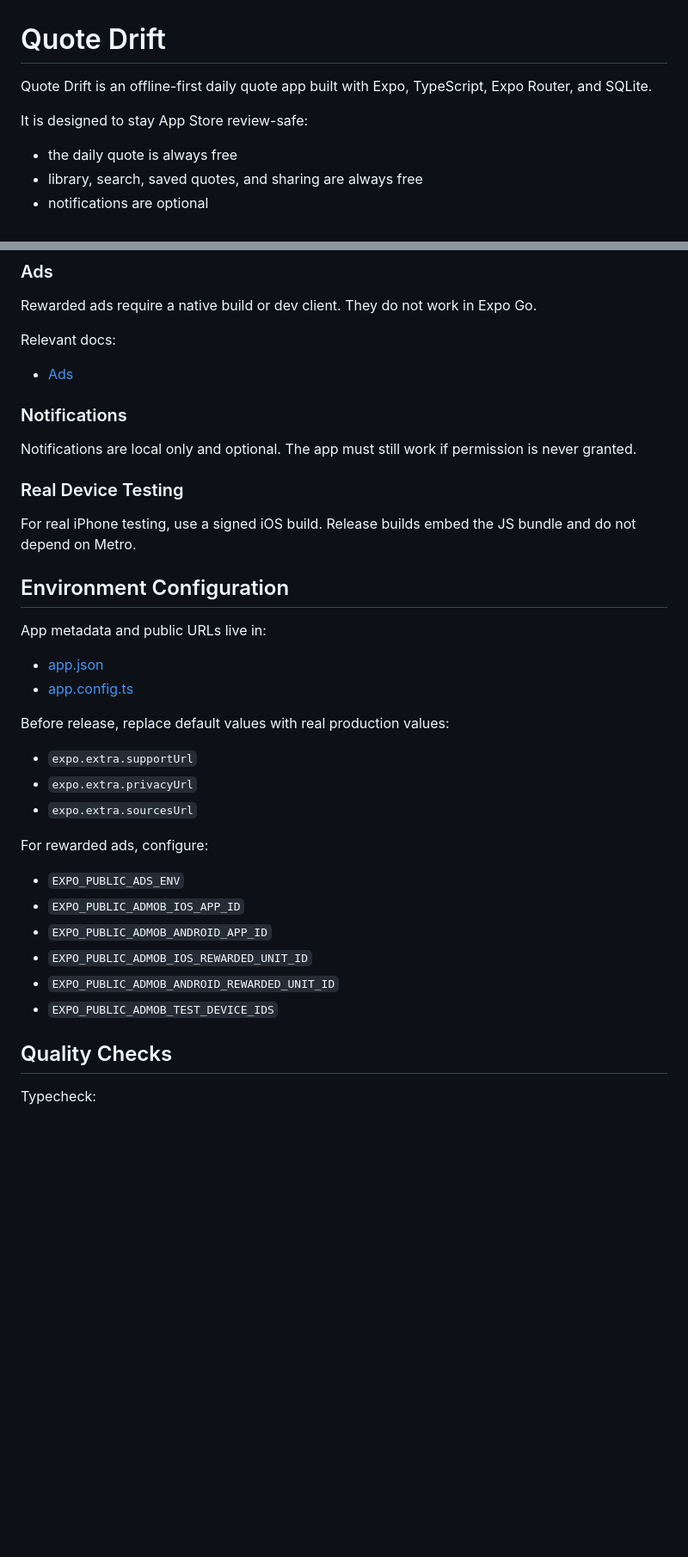
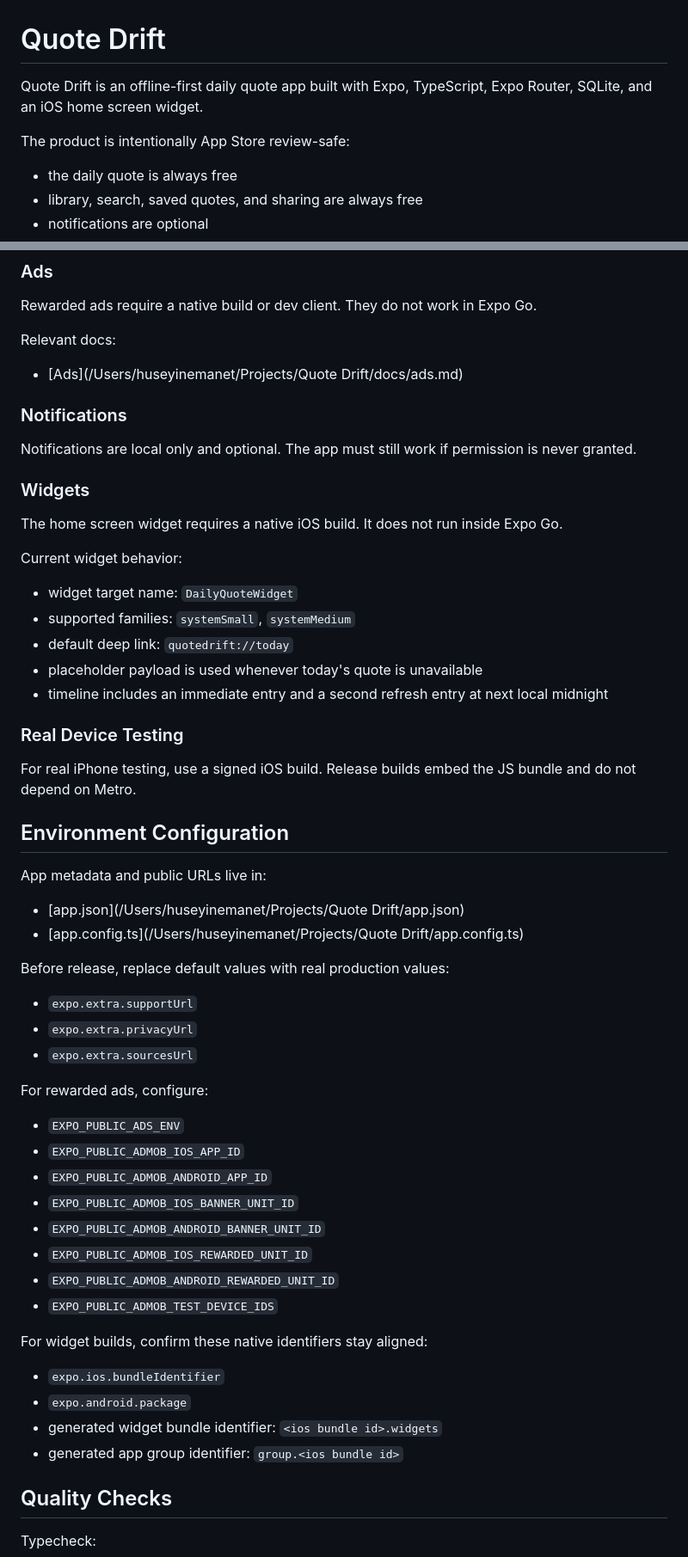
Before and after one commit to huseyinemanet/quote-drift, a Markdown page: README.md, 2 parts joined by grey strips. Shown at 86% size. Rendered like a GitHub page; blank space fills up the shorter version.

```diff
--- a/README.md
+++ b/README.md
@@ -1,8 +1,8 @@
 # Quote Drift
 
-Quote Drift is an offline-first daily quote app built with Expo, TypeScript, Expo Router, and SQLite.
+Quote Drift is an offline-first daily quote app built with Expo, TypeScript, Expo Router, SQLite, and an iOS home screen widget.
 
-It is designed to stay App Store review-safe:
+The product is intentionally App Store review-safe:
 - the daily quote is always free
 - library, search, saved quotes, and sharing are always free
 - notifications are optional
@@ -141,11 +154,22 @@ npm run android
 Rewarded ads require a native build or dev client. They do not work in Expo Go.
 
 Relevant docs:
-- [Ads](/Users/huseyinemanet/Projects/Quote%20Drift/docs/ads.md)
+- [Ads](/Users/huseyinemanet/Projects/Quote Drift/docs/ads.md)
 
 ### Notifications
 
 Notifications are local only and optional. The app must still work if permission is never granted.
+
+### Widgets
+
+The home screen widget requires a native iOS build. It does not run inside Expo Go.
+
+Current widget behavior:
+- widget target name: `DailyQuoteWidget`
+- supported families: `systemSmall`, `systemMedium`
+- default deep link: `quotedrift://today`
+- placeholder payload is used whenever today's quote is unavailable
+- timeline includes an immediate entry and a second refresh entry at next local midnight
 
 ### Real Device Testing
 
@@ -154,8 +178,8 @@ For real iPhone testing, use a signed iOS build. Release builds embed the JS bun
 ## Environment Configuration
 
 App metadata and public URLs live in:
-- [app.json](/Users/huseyinemanet/Projects/Quote%20Drift/app.json)
-- [app.config.ts](/Users/huseyinemanet/Projects/Quote%20Drift/app.config.ts)
+- [app.json](/Users/huseyinemanet/Projects/Quote Drift/app.json)
+- [app.config.ts](/Users/huseyinemanet/Projects/Quote Drift/app.config.ts)
 
 Before release, replace default values with real production values:
 - `expo.extra.supportUrl`
@@ -166,9 +190,17 @@ For rewarded ads, configure:
 - `EXPO_PUBLIC_ADS_ENV`
 - `EXPO_PUBLIC_ADMOB_IOS_APP_ID`
 - `EXPO_PUBLIC_ADMOB_ANDROID_APP_ID`
+- `EXPO_PUBLIC_ADMOB_IOS_BANNER_UNIT_ID`
+- `EXPO_PUBLIC_ADMOB_ANDROID_BANNER_UNIT_ID`
 - `EXPO_PUBLIC_ADMOB_IOS_REWARDED_UNIT_ID`
 - `EXPO_PUBLIC_ADMOB_ANDROID_REWARDED_UNIT_ID`
 - `EXPO_PUBLIC_ADMOB_TEST_DEVICE_IDS`
+
+For widget builds, confirm these native identifiers stay aligned:
+- `expo.ios.bundleIdentifier`
+- `expo.android.package`
+- generated widget bundle identifier: `<ios bundle id>.widgets`
+- generated app group identifier: `group.<ios bundle id>`
 
 ## Quality Checks
 
```
Also changed, not shown: other parts of README.md (+34 -29 lines).
